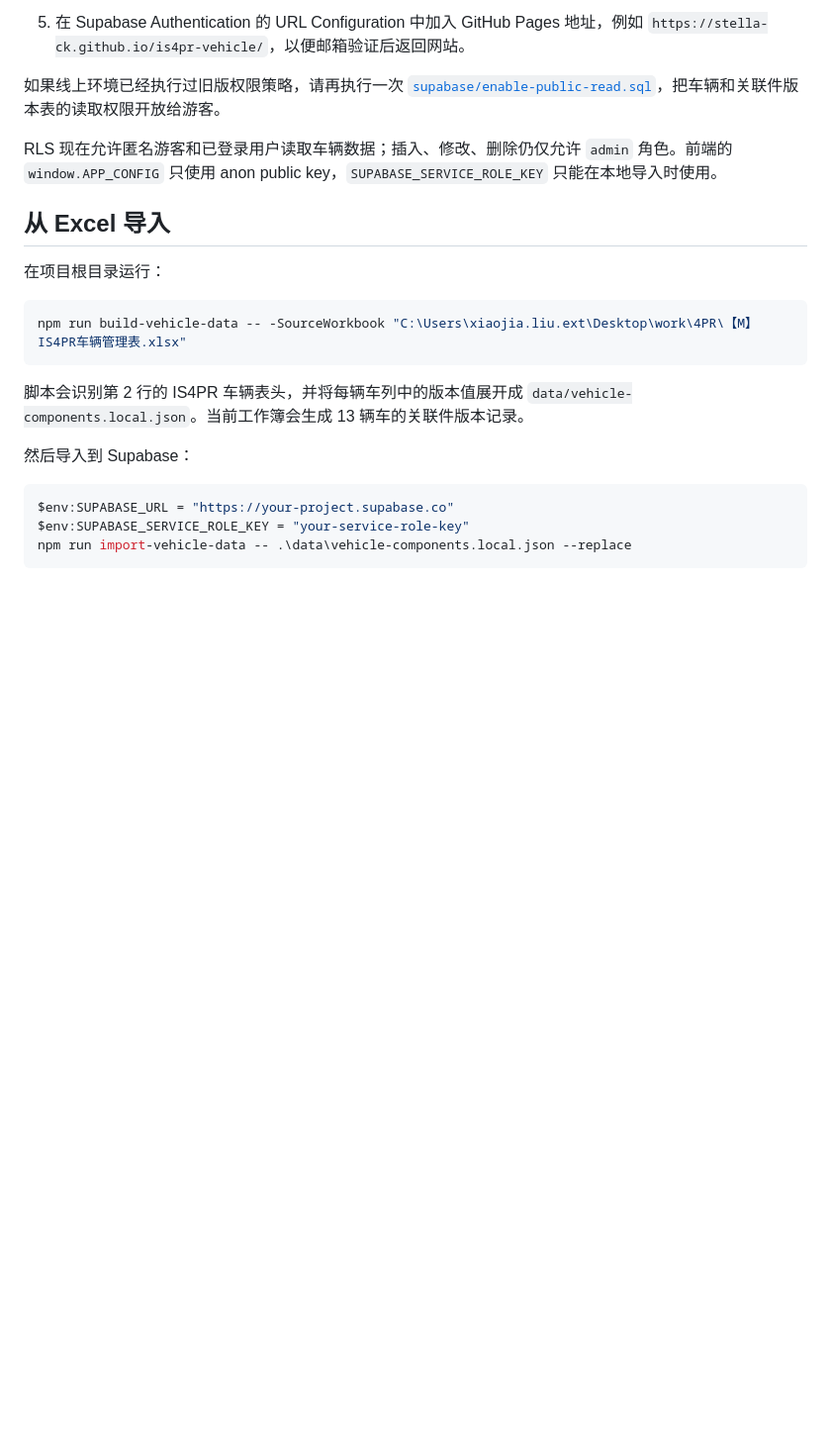
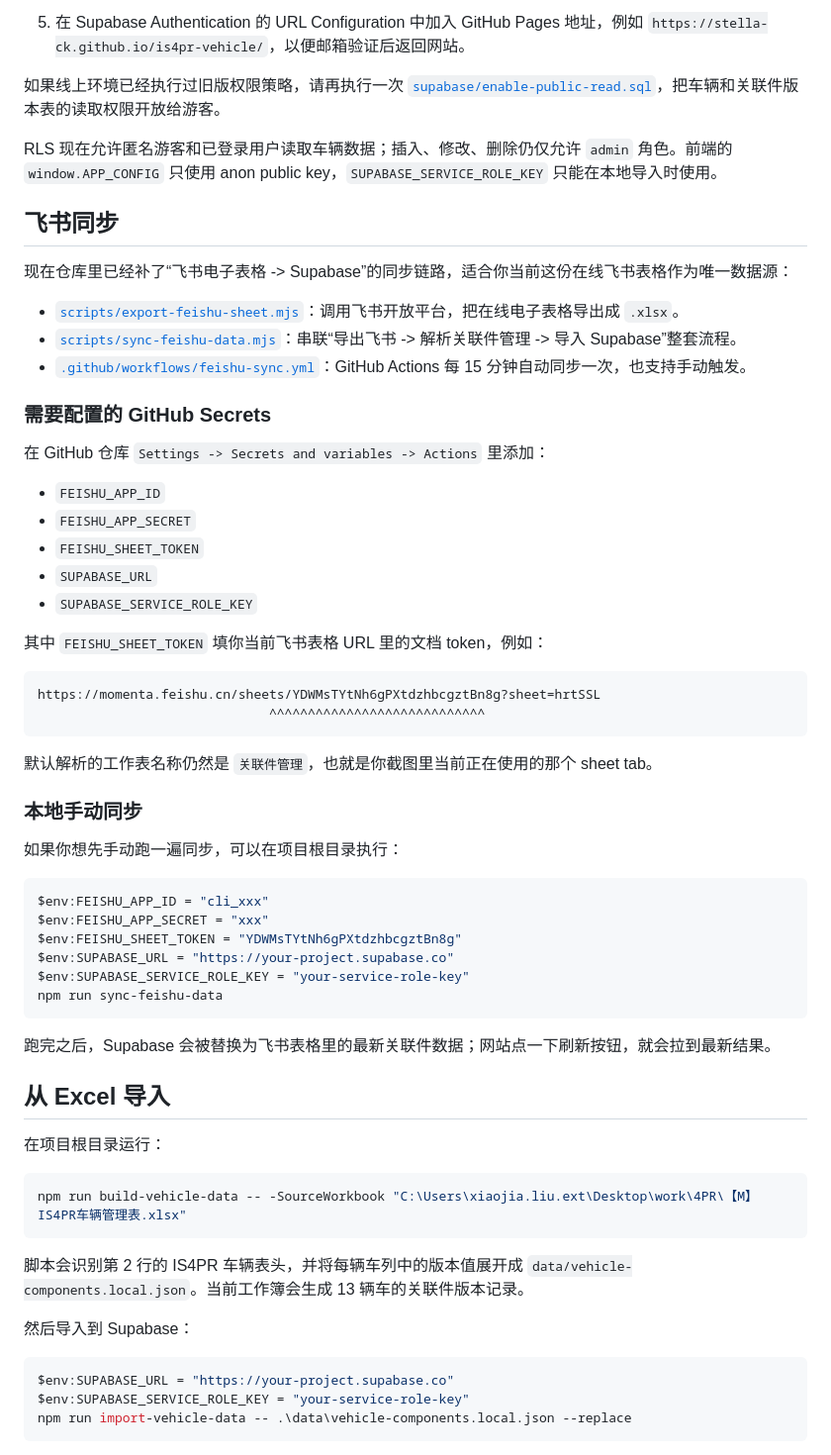
Before and after one commit to Stella-ck/is4pr-vehicle, a Markdown page: README.md, the part around the change. Shown at 99% size. Drawn GitHub-style; blank space fills up the shorter version.

````diff
--- a/README.md
+++ b/README.md
@@ -29,6 +29,48 @@
 如果线上环境已经执行过旧版权限策略，请再执行一次 [`supabase/enable-public-read.sql`](supabase/enable-public-read.sql)，把车辆和关联件版本表的读取权限开放给游客。
 
 RLS 现在允许匿名游客和已登录用户读取车辆数据；插入、修改、删除仍仅允许 `admin` 角色。前端的 `window.APP_CONFIG` 只使用 anon public key，`SUPABASE_SERVICE_ROLE_KEY` 只能在本地导入时使用。
+
+## 飞书同步
+
+现在仓库里已经补了“飞书电子表格 -> Supabase”的同步链路，适合你当前这份在线飞书表格作为唯一数据源：
+
+- [`scripts/export-feishu-sheet.mjs`](scripts/export-feishu-sheet.mjs)：调用飞书开放平台，把在线电子表格导出成 `.xlsx`。
+- [`scripts/sync-feishu-data.mjs`](scripts/sync-feishu-data.mjs)：串联“导出飞书 -> 解析关联件管理 -> 导入 Supabase”整套流程。
+- [`.github/workflows/feishu-sync.yml`](.github/workflows/feishu-sync.yml)：GitHub Actions 每 15 分钟自动同步一次，也支持手动触发。
+
+### 需要配置的 GitHub Secrets
+
+在 GitHub 仓库 `Settings -> Secrets and variables -> Actions` 里添加：
+
+- `FEISHU_APP_ID`
+- `FEISHU_APP_SECRET`
+- `FEISHU_SHEET_TOKEN`
+- `SUPABASE_URL`
+- `SUPABASE_SERVICE_ROLE_KEY`
+
+其中 `FEISHU_SHEET_TOKEN` 填你当前飞书表格 URL 里的文档 token，例如：
+
+```text
+https://momenta.feishu.cn/sheets/YDWMsTYtNh6gPXtdzhbcgztBn8g?sheet=hrtSSL
+                              ^^^^^^^^^^^^^^^^^^^^^^^^^^^^
+```
+
+默认解析的工作表名称仍然是 `关联件管理`，也就是你截图里当前正在使用的那个 sheet tab。
+
+### 本地手动同步
+
+如果你想先手动跑一遍同步，可以在项目根目录执行：
+
+```powershell
+$env:FEISHU_APP_ID = "cli_xxx"
+$env:FEISHU_APP_SECRET = "xxx"
+$env:FEISHU_SHEET_TOKEN = "YDWMsTYtNh6gPXtdzhbcgztBn8g"
+$env:SUPABASE_URL = "https://your-project.supabase.co"
+$env:SUPABASE_SERVICE_ROLE_KEY = "your-service-role-key"
+npm run sync-feishu-data
+```
+
+跑完之后，Supabase 会被替换为飞书表格里的最新关联件数据；网站点一下刷新按钮，就会拉到最新结果。
 
 ## 从 Excel 导入
 
````
